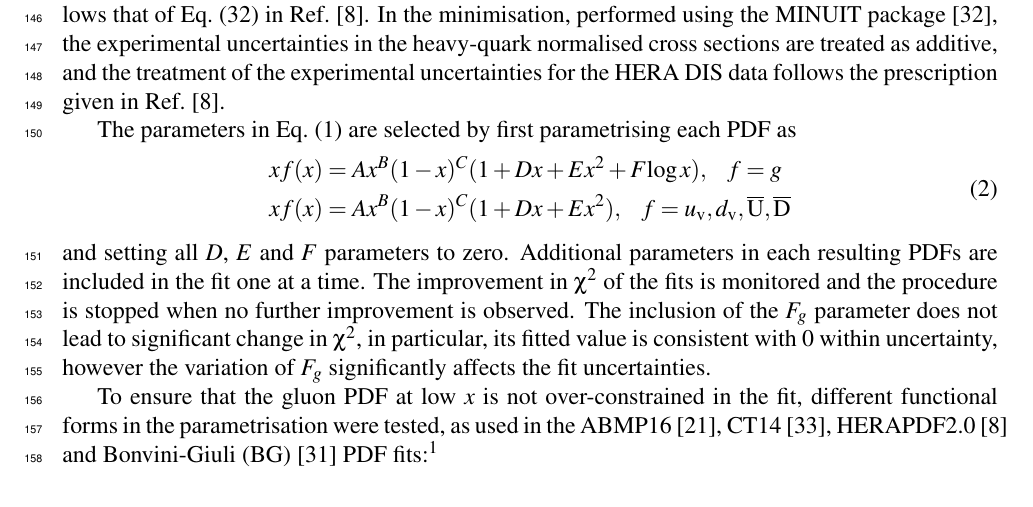
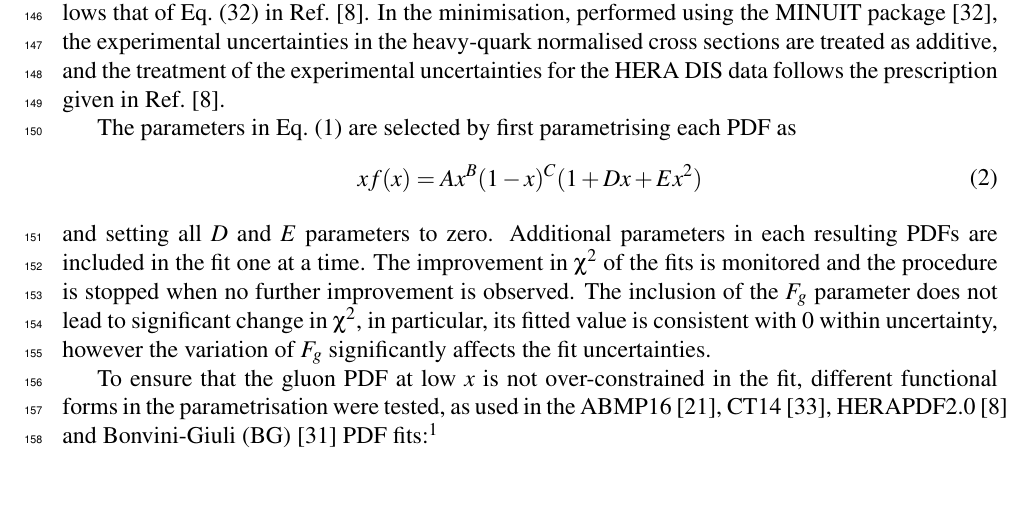
Before and after one commit to zenaiev/prosa2019, a LaTeX document (prosa2019.tex): part of page 5 of 22, cut so that both start at the same text. Compiled offline with pdfLaTeX.

Commit message:
undo eq 2

```diff
--- a/prosa2019.tex
+++ b/prosa2019.tex
@@ -223,12 +223,10 @@ The parameters in Eq.~(\ref{eq:dv}) are selected by first parametrising each PDF
 \begin{equation}
 \begin{equation}
 \begin{split}
-xf(x) &= Ax^B(1-x)^C(1+Dx+Ex^2+F {\log x}), ~~~f=g\\
-xf(x) &= Ax^B(1-x)^C(1+Dx+Ex^2), ~~~f=u_\mathrm{v},d_\mathrm{v},\overline{\mathrm{U}},\overline{\mathrm{D}}
-\end{split}
+xf(x) = Ax^B(1-x)^C(1+Dx+Ex^2)\end{split}
 \label{eq:de}
 \end{equation}
-and setting all $D$, $E$ and $F$ parameters to zero.
+and setting all $D$ and $E$ parameters to zero.
 Additional parameters in each resulting PDFs are included in the fit one at a time.
 The improvement in $\chi^2$ of the fits is monitored and the procedure is stopped when no further improvement is observed. The inclusion of the $F_{g}$ parameter does not lead to significant change in $\chi^2$, in particular, its fitted value is consistent with $0$ within uncertainty, however the variation of $F_{g}$ significantly affects the fit uncertainties.
 
```
